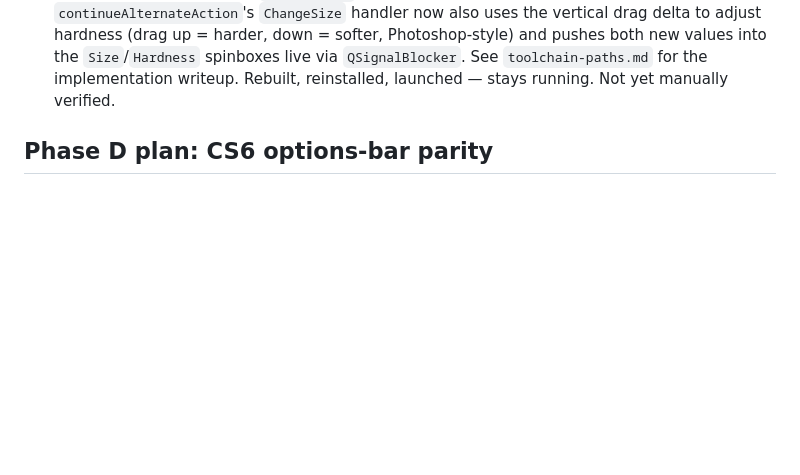
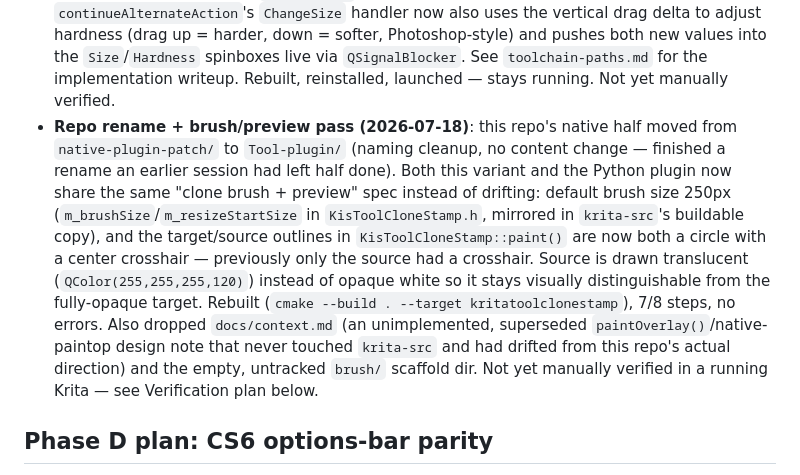
Before and after one commit to metamountain/krita-clonestamp, a Markdown page: docs/CLAUDE.md, the part around the change. Drawn GitHub-style; blank space fills up the shorter version.

```diff
--- a/docs/CLAUDE.md
+++ b/docs/CLAUDE.md
@@ -42,6 +42,23 @@
   `QSignalBlocker`. See `toolchain-paths.md` for the implementation
   writeup. Rebuilt, reinstalled, launched — stays running. Not yet
   manually verified.
+- **Repo rename + brush/preview pass (2026-07-18)**: this repo's native
+  half moved from `native-plugin-patch/` to `Tool-plugin/` (naming cleanup,
+  no content change — finished a rename an earlier session had left half
+  done). Both this variant and the Python plugin now share the same "clone
+  brush + preview" spec instead of drifting: default brush size 250px
+  (`m_brushSize`/`m_resizeStartSize` in `KisToolCloneStamp.h`, mirrored in
+  `krita-src`'s buildable copy), and the target/source outlines in
+  `KisToolCloneStamp::paint()` are now both a circle with a center
+  crosshair — previously only the source had a crosshair. Source is drawn
+  translucent (`QColor(255,255,255,120)`) instead of opaque white so it
+  stays visually distinguishable from the fully-opaque target. Rebuilt
+  (`cmake --build . --target kritatoolclonestamp`), 7/8 steps, no errors.
+  Also dropped `docs/context.md` (an unimplemented, superseded
+  `paintOverlay()`/native-paintop design note that never touched
+  `krita-src` and had drifted from this repo's actual direction) and the
+  empty, untracked `brush/` scaffold dir. Not yet manually verified in a
+  running Krita — see Verification plan below.
 
 ## Phase D plan: CS6 options-bar parity
 
```
Also changed, not shown: README.md (+36 -0 lines).
